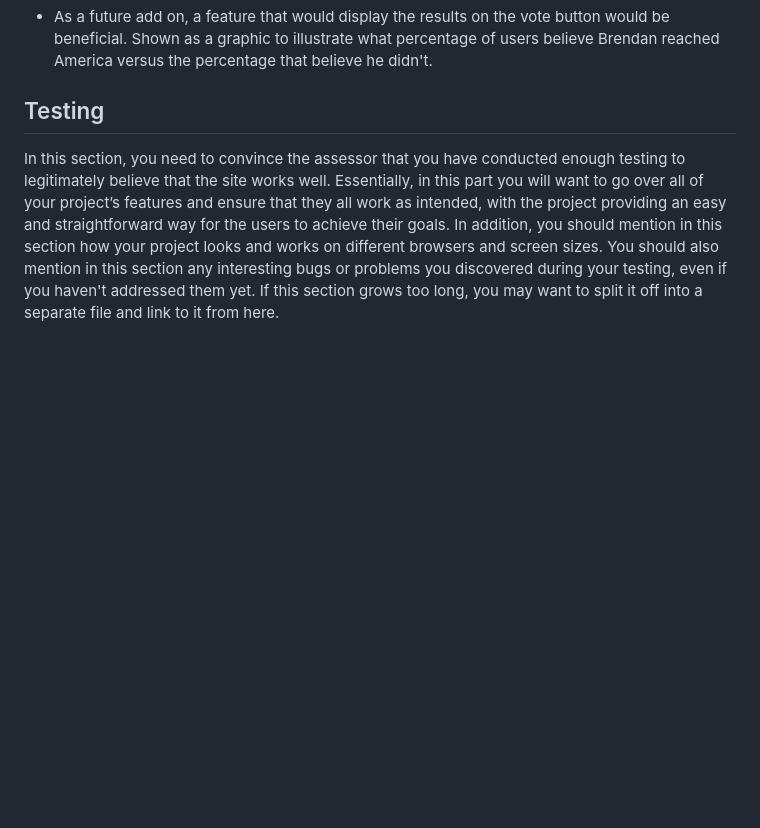
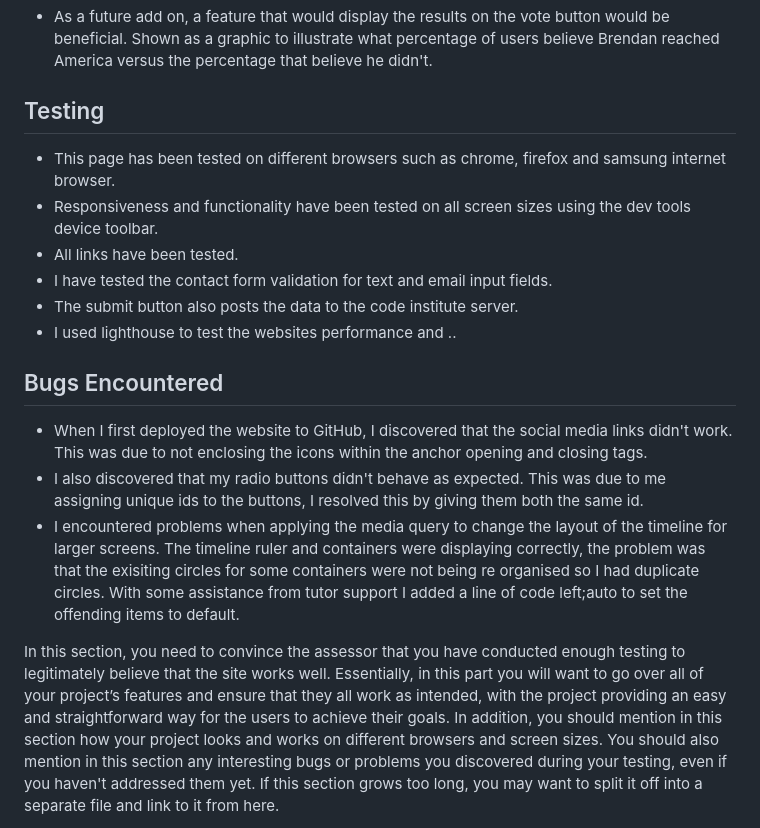
Before and after one commit to lorrainescanlon/brendan-the-navigator, a Markdown page: README.md, the part around the change. GitHub-like rendering; blank space fills up the shorter version.

```diff
--- a/README.md
+++ b/README.md
@@ -33,6 +33,21 @@ I included the following features on my website.
 ### Features Left to Implement
 - As a future add on, a feature that would display the results on the vote button would be beneficial. Shown as a graphic to illustrate what percentage of users believe Brendan reached America versus the percentage that believe he didn't.
 ## Testing
+- This page has been tested on different browsers such as chrome, firefox and samsung internet browser.
+- Responsiveness and functionality have been tested on all screen sizes using the dev tools device toolbar.
+- All links have been tested.
+- I have tested the contact form validation for text and email input fields.
+- The submit button also posts the data to the code institute server.
+- I used lighthouse to test the websites performance and ..
+
+## Bugs Encountered
+- When I first deployed the website to GitHub, I discovered that the social media links didn't work.
+  This was due to not enclosing the icons within the anchor opening and closing tags.
+- I also discovered that my radio buttons didn't behave as expected.
+  This was due to me assigning unique ids to the buttons, I resolved this by giving them both the same id.
+- I encountered problems when applying the media query to change the layout of the timeline for larger screens. The timeline ruler and containers were displaying correctly, the problem was that
+  the exisiting circles for some containers were not being re organised so I had duplicate circles. With some assistance from tutor support I added a line of code left;auto to set the offending items to default.
+
 In this section, you need to convince the assessor that you have conducted enough testing to legitimately believe that the site works well. Essentially, in this part you will want to go over all of your project’s features and ensure that they all work as intended, with the project providing an easy and straightforward way for the users to achieve their goals.
 In addition, you should mention in this section how your project looks and works on different browsers and screen sizes.
 You should also mention in this section any interesting bugs or problems you discovered during your testing, even if you haven't addressed them yet.
```
